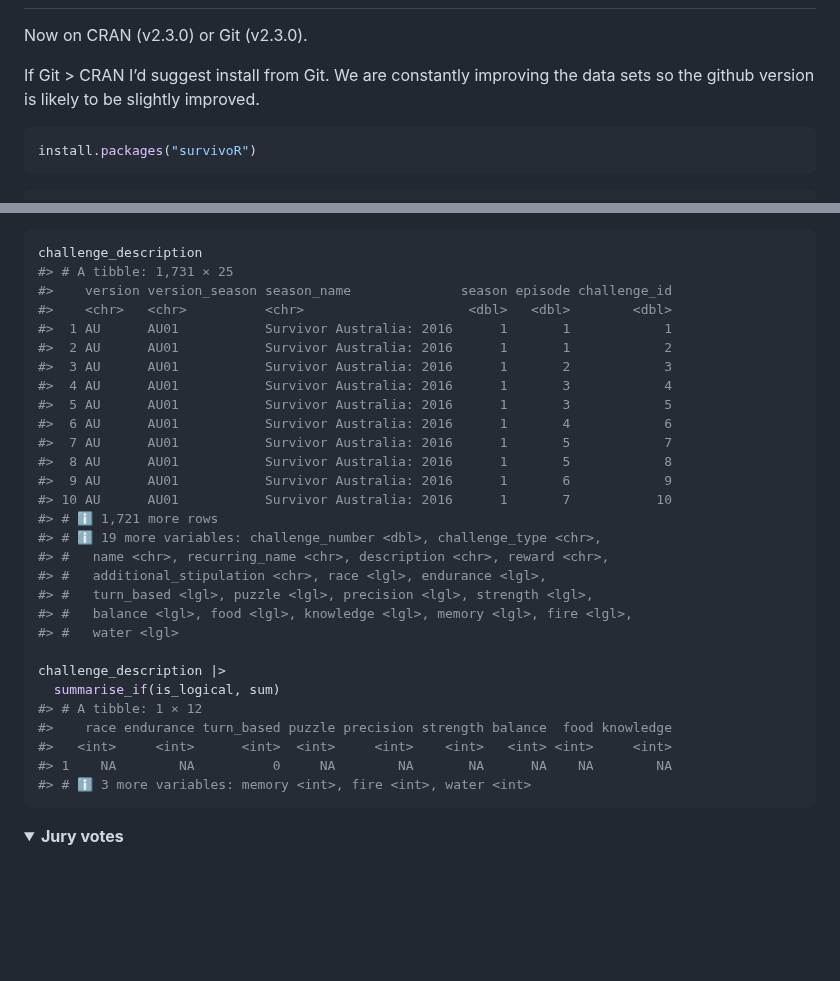
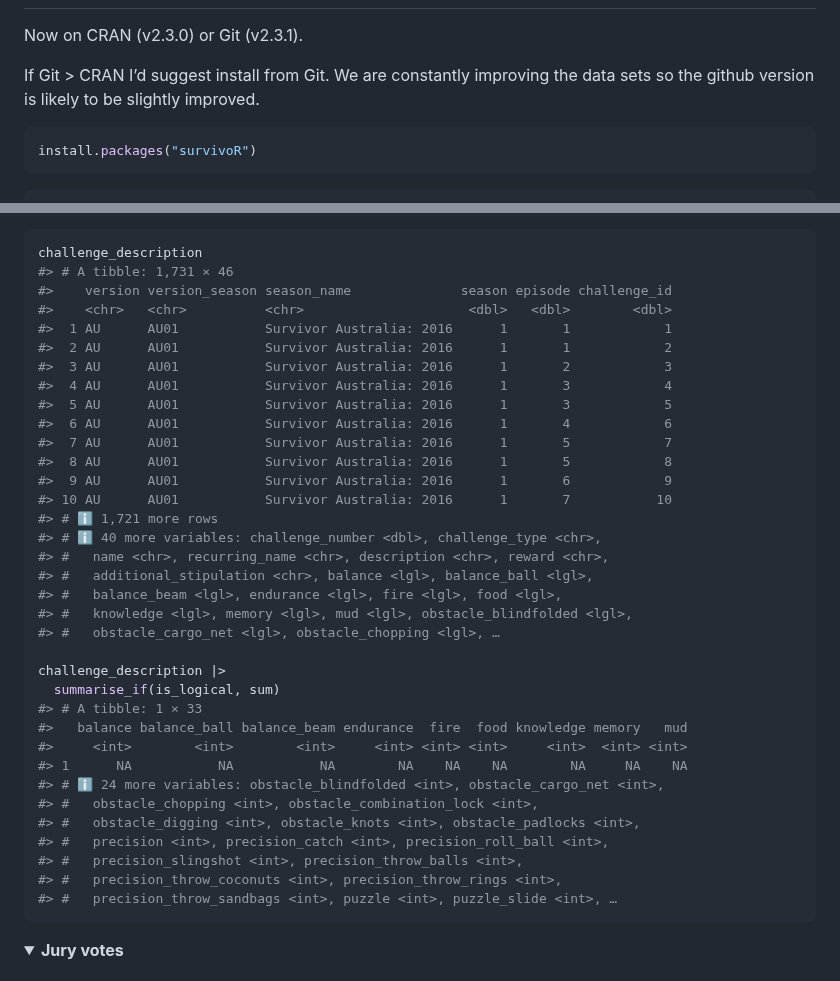
Before and after one commit to doehm/survivoR, a Markdown page: README.md, 2 parts joined by grey strips. GitHub-like rendering; folded sections open; blank space fills up the shorter version.

Commit message:
DOC update readme

````diff
--- a/README.md
+++ b/README.md
@@ -12,7 +12,7 @@ winners, jury votes, advantage details and a lot more.
 
 # Installation
 
-Now on CRAN (v2.3.0) or Git (v2.3.0).
+Now on CRAN (v2.3.0) or Git (v2.3.1).
 
 If Git \> CRAN I’d suggest install from Git. We are constantly improving
 the data sets so the github version is likely to be slightly improved.
@@ -400,7 +400,7 @@ Features:
 
 ``` r
 challenge_description
-#> # A tibble: 1,731 × 25
+#> # A tibble: 1,731 × 46
 #>    version version_season season_name              season episode challenge_id
 #>    <chr>   <chr>          <chr>                     <dbl>   <dbl>        <dbl>
 #>  1 AU      AU01           Survivor Australia: 2016      1       1            1
@@ -414,20 +414,26 @@ challenge_description
 #>  9 AU      AU01           Survivor Australia: 2016      1       6            9
 #> 10 AU      AU01           Survivor Australia: 2016      1       7           10
 #> # ℹ 1,721 more rows
-#> # ℹ 19 more variables: challenge_number <dbl>, challenge_type <chr>,
+#> # ℹ 40 more variables: challenge_number <dbl>, challenge_type <chr>,
 #> #   name <chr>, recurring_name <chr>, description <chr>, reward <chr>,
-#> #   additional_stipulation <chr>, race <lgl>, endurance <lgl>,
-#> #   turn_based <lgl>, puzzle <lgl>, precision <lgl>, strength <lgl>,
-#> #   balance <lgl>, food <lgl>, knowledge <lgl>, memory <lgl>, fire <lgl>,
-#> #   water <lgl>
+#> #   additional_stipulation <chr>, balance <lgl>, balance_ball <lgl>,
+#> #   balance_beam <lgl>, endurance <lgl>, fire <lgl>, food <lgl>,
+#> #   knowledge <lgl>, memory <lgl>, mud <lgl>, obstacle_blindfolded <lgl>,
+#> #   obstacle_cargo_net <lgl>, obstacle_chopping <lgl>, …
 
 challenge_description |>
   summarise_if(is_logical, sum)
-#> # A tibble: 1 × 12
-#>    race endurance turn_based puzzle precision strength balance  food knowledge
-#>   <int>     <int>      <int>  <int>     <int>    <int>   <int> <int>     <int>
-#> 1    NA        NA          0     NA        NA       NA      NA    NA        NA
-#> # ℹ 3 more variables: memory <int>, fire <int>, water <int>
+#> # A tibble: 1 × 33
+#>   balance balance_ball balance_beam endurance  fire  food knowledge memory   mud
+#>     <int>        <int>        <int>     <int> <int> <int>     <int>  <int> <int>
+#> 1      NA           NA           NA        NA    NA    NA        NA     NA    NA
+#> # ℹ 24 more variables: obstacle_blindfolded <int>, obstacle_cargo_net <int>,
+#> #   obstacle_chopping <int>, obstacle_combination_lock <int>,
+#> #   obstacle_digging <int>, obstacle_knots <int>, obstacle_padlocks <int>,
+#> #   precision <int>, precision_catch <int>, precision_roll_ball <int>,
+#> #   precision_slingshot <int>, precision_throw_balls <int>,
+#> #   precision_throw_coconuts <int>, precision_throw_rings <int>,
+#> #   precision_throw_sandbags <int>, puzzle <int>, puzzle_slide <int>, …
 ```
 
 </details>
````
